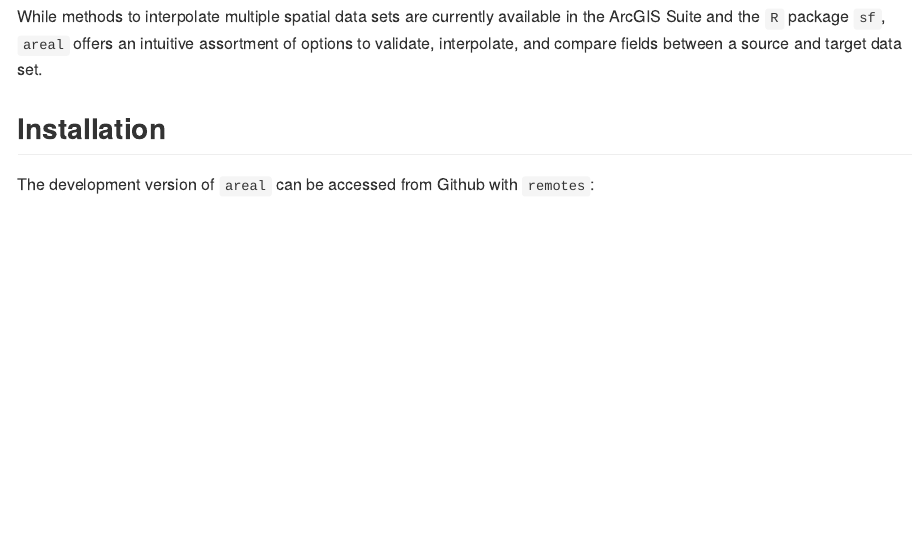
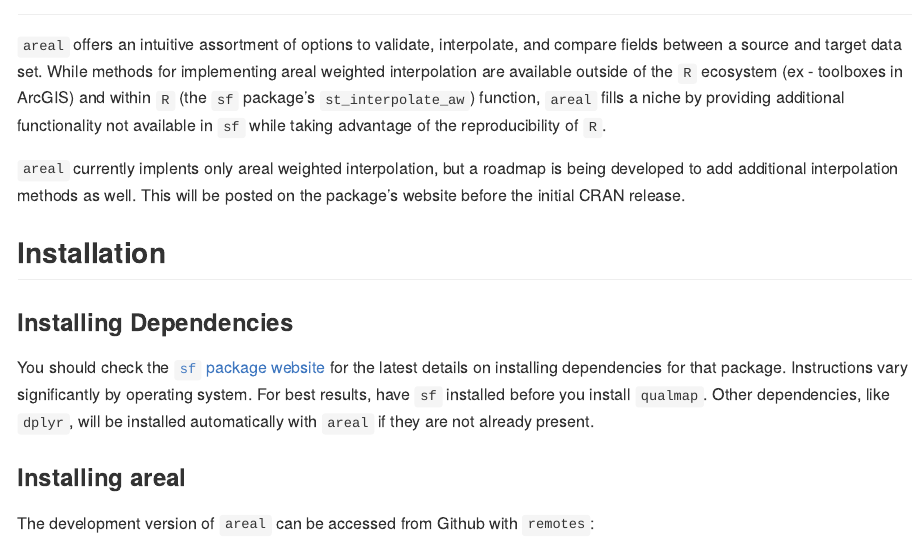
Before and after one commit to chris-prener/areal, an R Markdown document (README.Rmd): the page in a window 1100 px wide, from 100 px down before the commit and from 80 px down after it. Rendered offline with R 4.5, knitr and Pandoc, with nearby package versions; some code elsewhere in the file could not run offline; badge pictures from the web are left out; common packages that the code uses without loading them are loaded.

Commit message:
update intro

````diff
--- a/README.Rmd
+++ b/README.Rmd
@@ -34,9 +34,16 @@ wards <- aw_stl_wards
 [![Coverage status](https://codecov.io/gh/slu-openGIS/areal/branch/master/graph/badge.svg)](https://codecov.io/github/slu-openGIS/areal?branch=master)
 [![CRAN_status_badge](http://www.r-pkg.org/badges/version/areal)](https://cran.r-project.org/package=areal)
 
-While methods to interpolate multiple spatial data sets are currently available in the ArcGIS Suite and the `R` package `sf`, `areal` offers an intuitive assortment of options to validate, interpolate, and compare fields between a source and target data set.
+`areal` offers an intuitive assortment of options to validate, interpolate, and compare fields between a source and target data set. While methods for implementing areal weighted interpolation are available outside of the `R` ecosystem (ex - toolboxes in ArcGIS) and within `R` (the `sf` package's `st_interpolate_aw`) function, `areal` fills a niche by providing additional functionality not available in `sf` while taking advantage of the reproducibility of `R`.
+
+`areal` currently implents only areal weighted interpolation, but a roadmap is being developed to add additional interpolation methods as well. This will be posted on the package's website before the initial CRAN release.
 
 ## Installation
+### Installing Dependencies
+
+You should check the [`sf` package website](https://r-spatial.github.io/sf/) for the latest details on installing dependencies for that package. Instructions vary significantly by operating system. For best results, have `sf` installed before you install `qualmap`. Other dependencies, like `dplyr`, will be installed automatically with `areal` if they are not already present.
+
+### Installing areal
 The development version of `areal` can be accessed from Github with `remotes`:
 
 ```r
````
Also changed, not shown: README.md, README.Rmd (7 more changed lines).
